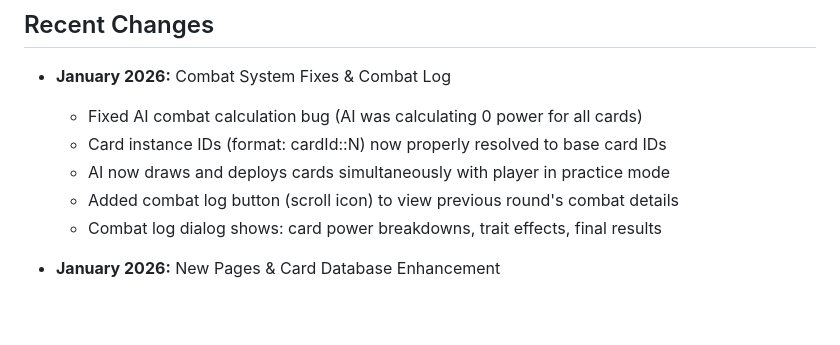
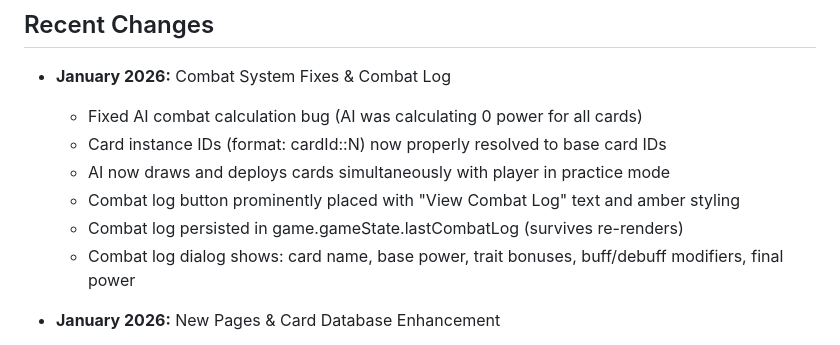
Before and after one commit to redeagle28089-maker/Wisdom-and-Chance, a Markdown page: replit.md, the part around the change. GitHub-like rendering; blank space fills up the shorter version.

Commit message:
Improve combat log display and persistence for detailed game analysis
Update combat log display to include card details, persist log data, and improve button visibility.

Replit-Commit-Author: Agent
Replit-Commit-Session-Id: e2d9ff51-82aa-48a7-be65-fb8d58516e41
Replit-Commit-Checkpoint-Type: full_checkpoint
Replit-Commit-Event-Id: f1fce174-ce3d-4b80-a994-1aaa0984c02f
Replit-Commit-Screenshot-Url: https://storage.googleapis.com/screenshot-production-us-central1/3fac7dd3-b6fe-421e-afe0-4200271149f8/e2d9ff51-82aa-48a7-be65-fb8d58516e41/WxjFOeq
Replit-Helium-Checkpoint-Created: true

```diff
--- a/replit.md
+++ b/replit.md
@@ -12,8 +12,9 @@ A tactical trading card game simulator built with React, Express, and TypeScript
   - Fixed AI combat calculation bug (AI was calculating 0 power for all cards)
   - Card instance IDs (format: cardId::N) now properly resolved to base card IDs
   - AI now draws and deploys cards simultaneously with player in practice mode
-  - Added combat log button (scroll icon) to view previous round's combat details
-  - Combat log dialog shows: card power breakdowns, trait effects, final results
+  - Combat log button prominently placed with "View Combat Log" text and amber styling
+  - Combat log persisted in game.gameState.lastCombatLog (survives re-renders)
+  - Combat log dialog shows: card name, base power, trait bonuses, buff/debuff modifiers, final power
 
 - **January 2026:** New Pages & Card Database Enhancement
   - Card tiles now display unique fantasy names above UNIT label
```
